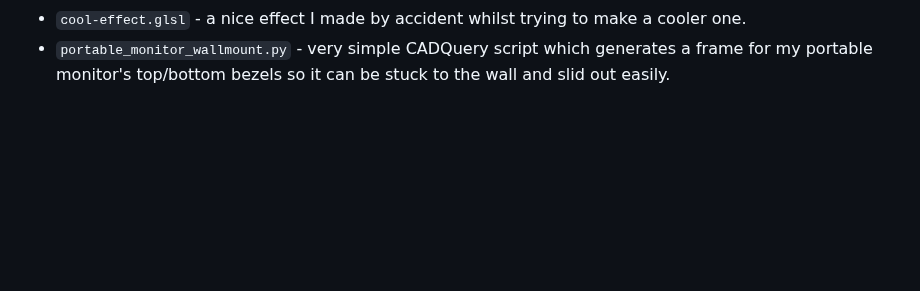
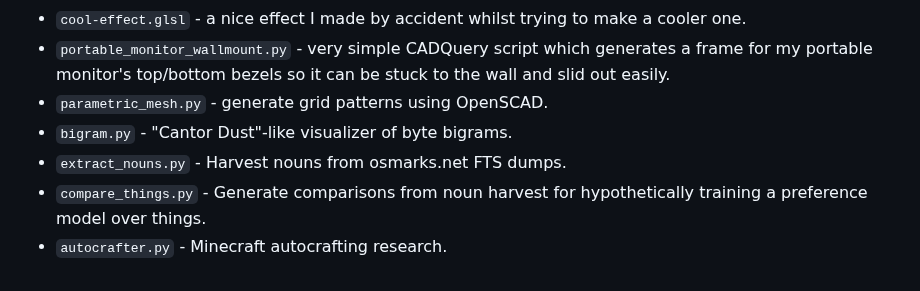
Before and after one commit to osmarks/misc, a Markdown page: README.md, the part around the change. Rendered like a GitHub page; blank space fills up the shorter version.

```diff
--- a/README.md
+++ b/README.md
@@ -66,3 +66,8 @@ This comes with absolutely no guarantee of support or correct function, although
 * `weight_painter.py` - paint arbitrary images into neural network weight matrices. Uses a permutation, so the distribution is preserved so training dynamics should not be affected much.
 * `cool-effect.glsl` - a nice effect I made by accident whilst trying to make a cooler one.
 * `portable_monitor_wallmount.py` - very simple CADQuery script which generates a frame for my portable monitor's top/bottom bezels so it can be stuck to the wall and slid out easily.
+* `parametric_mesh.py` - generate grid patterns using OpenSCAD.
+* `bigram.py` - "Cantor Dust"-like visualizer of byte bigrams.
+* `extract_nouns.py` - Harvest nouns from osmarks.net FTS dumps.
+* `compare_things.py` - Generate comparisons from noun harvest for hypothetically training a preference model over things.
+* `autocrafter.py` - Minecraft autocrafting research.
```
